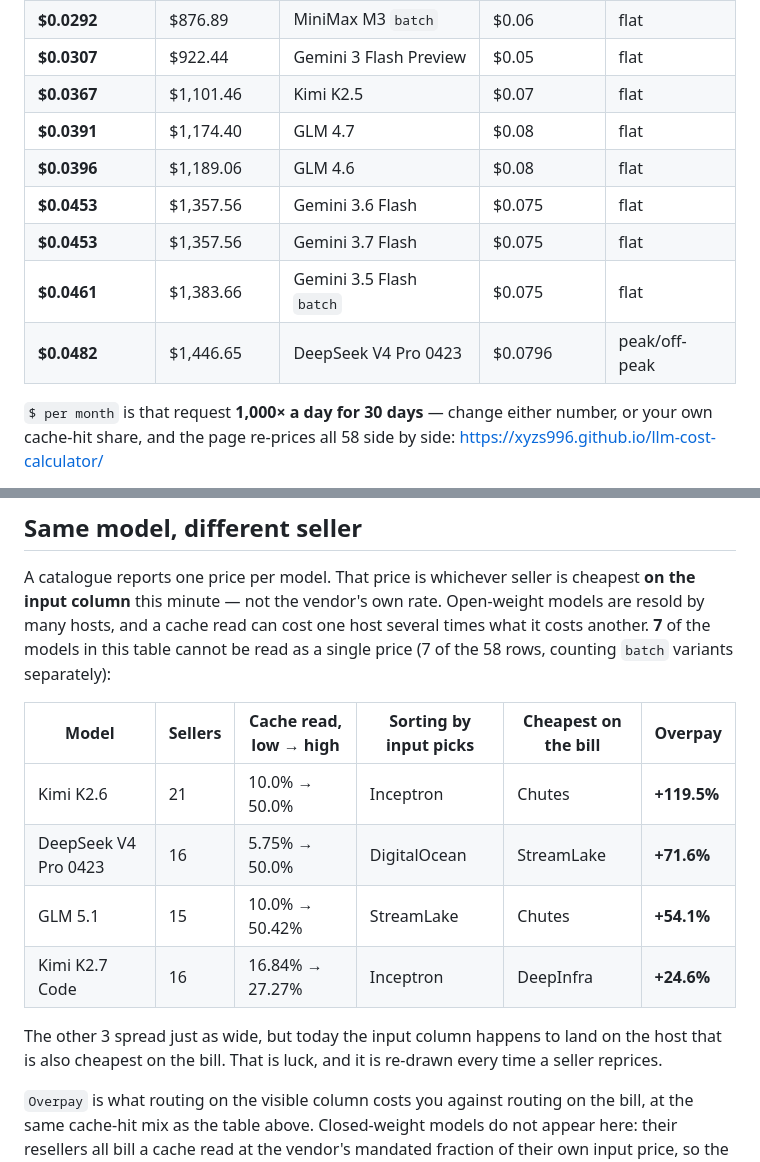
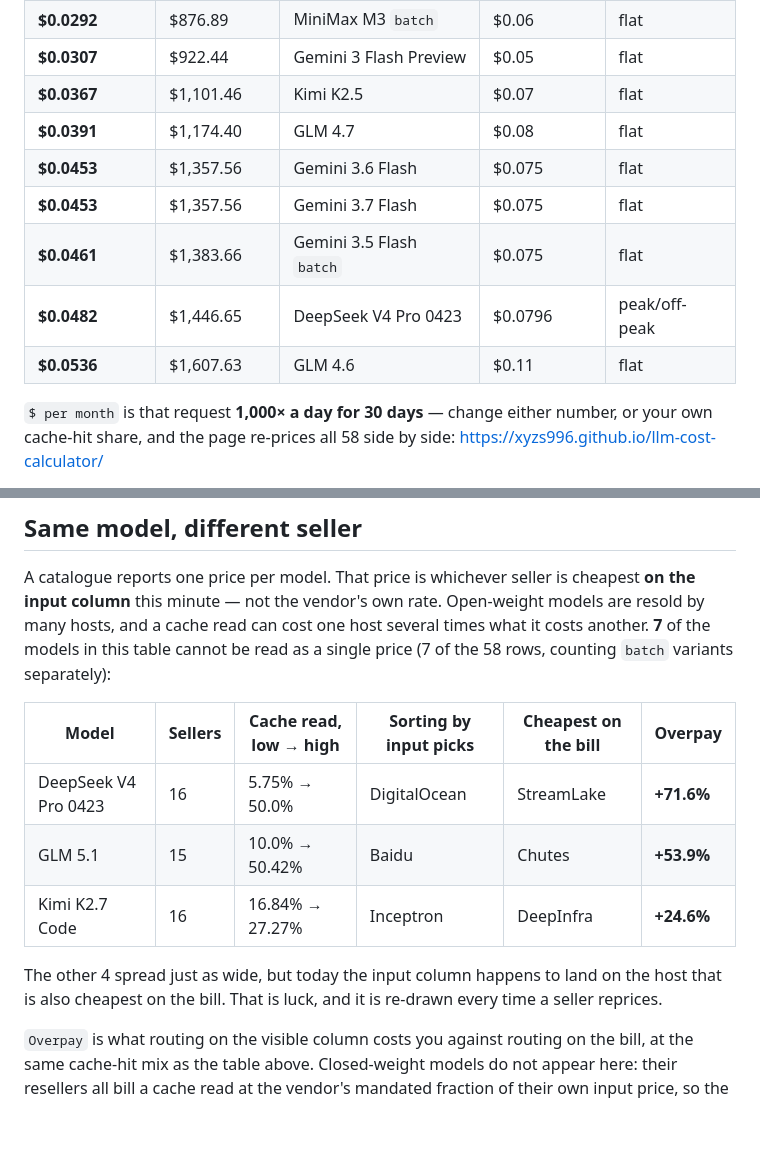
Before and after one commit to xyzs996/llm-cost-calculator, a Markdown page: README.md, 2 parts joined by grey strips. Rendered like a GitHub page; blank space fills up the shorter version.

Commit message:
Refresh the price table in the README

```diff
--- a/README.md
+++ b/README.md
@@ -24,11 +24,11 @@ One coding-agent request — **382,560 cached input + 16,280 fresh input + 1,160
 | **$0.0307** | $922.44 | Gemini 3 Flash Preview | $0.05 | flat |
 | **$0.0367** | $1,101.46 | Kimi K2.5 | $0.07 | flat |
 | **$0.0391** | $1,174.40 | GLM 4.7 | $0.08 | flat |
-| **$0.0396** | $1,189.06 | GLM 4.6 | $0.08 | flat |
 | **$0.0453** | $1,357.56 | Gemini 3.6 Flash | $0.075 | flat |
 | **$0.0453** | $1,357.56 | Gemini 3.7 Flash | $0.075 | flat |
 | **$0.0461** | $1,383.66 | Gemini 3.5 Flash `batch` | $0.075 | flat |
 | **$0.0482** | $1,446.65 | DeepSeek V4 Pro 0423 | $0.0796 | peak/off-peak |
+| **$0.0536** | $1,607.63 | GLM 4.6 | $0.11 | flat |
 
 `$ per month` is that request **1,000× a day for 30 days** — change either number, or your own cache-hit share, and the page re-prices all 58 side by side: <https://xyzs996.github.io/llm-cost-calculator/>
 
@@ -40,12 +40,11 @@ A catalogue reports one price per model. That price is whichever seller is cheap
 
 | Model | Sellers | Cache read, low → high | Sorting by input picks | Cheapest on the bill | Overpay |
 | --- | --- | --- | --- | --- | --- |
-| Kimi K2.6 | 21 | 10.0% → 50.0% | Inceptron | Chutes | **+119.5%** |
 | DeepSeek V4 Pro 0423 | 16 | 5.75% → 50.0% | DigitalOcean | StreamLake | **+71.6%** |
-| GLM 5.1 | 15 | 10.0% → 50.42% | StreamLake | Chutes | **+54.1%** |
+| GLM 5.1 | 15 | 10.0% → 50.42% | Baidu | Chutes | **+53.9%** |
 | Kimi K2.7 Code | 16 | 16.84% → 27.27% | Inceptron | DeepInfra | **+24.6%** |
 
-The other 3 spread just as wide, but today the input column happens to land on the host that is also cheapest on the bill. That is luck, and it is re-drawn every time a seller reprices.
+The other 4 spread just as wide, but today the input column happens to land on the host that is also cheapest on the bill. That is luck, and it is re-drawn every time a seller reprices.
 
 `Overpay` is what routing on the visible column costs you against routing on the bill, at the same cache-hit mix as the table above. Closed-weight models do not appear here: their resellers all bill a cache read at the vendor's mandated fraction of their own input price, so the row really is one price. Every figure comes from OpenRouter's per-model endpoint list and is refreshed with the rest of the table.
 
```
Also changed, not shown: other parts of README.md (+1 -1 lines).
